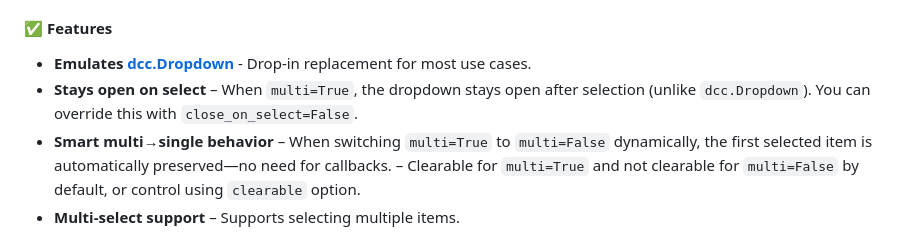
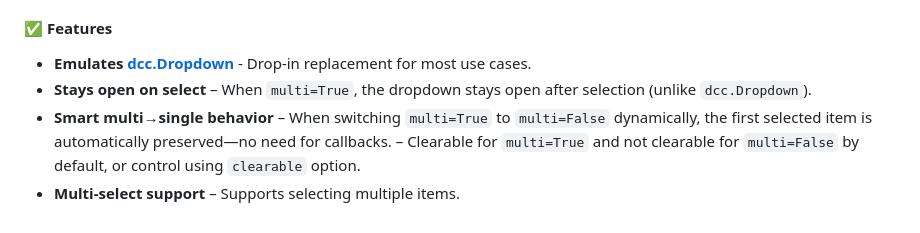
Before and after one commit to WWakker/dash_dropdown_components, a Markdown page: README.md, the part around the change. Drawn GitHub-style.

```diff
--- a/README.md
+++ b/README.md
@@ -23,7 +23,7 @@ A customizable dropdown component that enhances the standard Dash dropdown with
 #### ✅ Features
 
 - **Emulates [dcc.Dropdown](https://dash.plotly.com/dash-core-components/dropdown)** - Drop-in replacement for most use cases.
-- **Stays open on select** – When `multi=True`, the dropdown stays open after selection (unlike `dcc.Dropdown`). You can override this with `close_on_select=False`.
+- **Stays open on select** – When `multi=True`, the dropdown stays open after selection (unlike `dcc.Dropdown`).
 - **Smart multi→single behavior**
     – When switching `multi=True` to `multi=False` dynamically, the first selected item is automatically preserved—no need for callbacks.
     – Clearable for `multi=True` and not clearable for `multi=False` by default, or control using `clearable` option.
```
